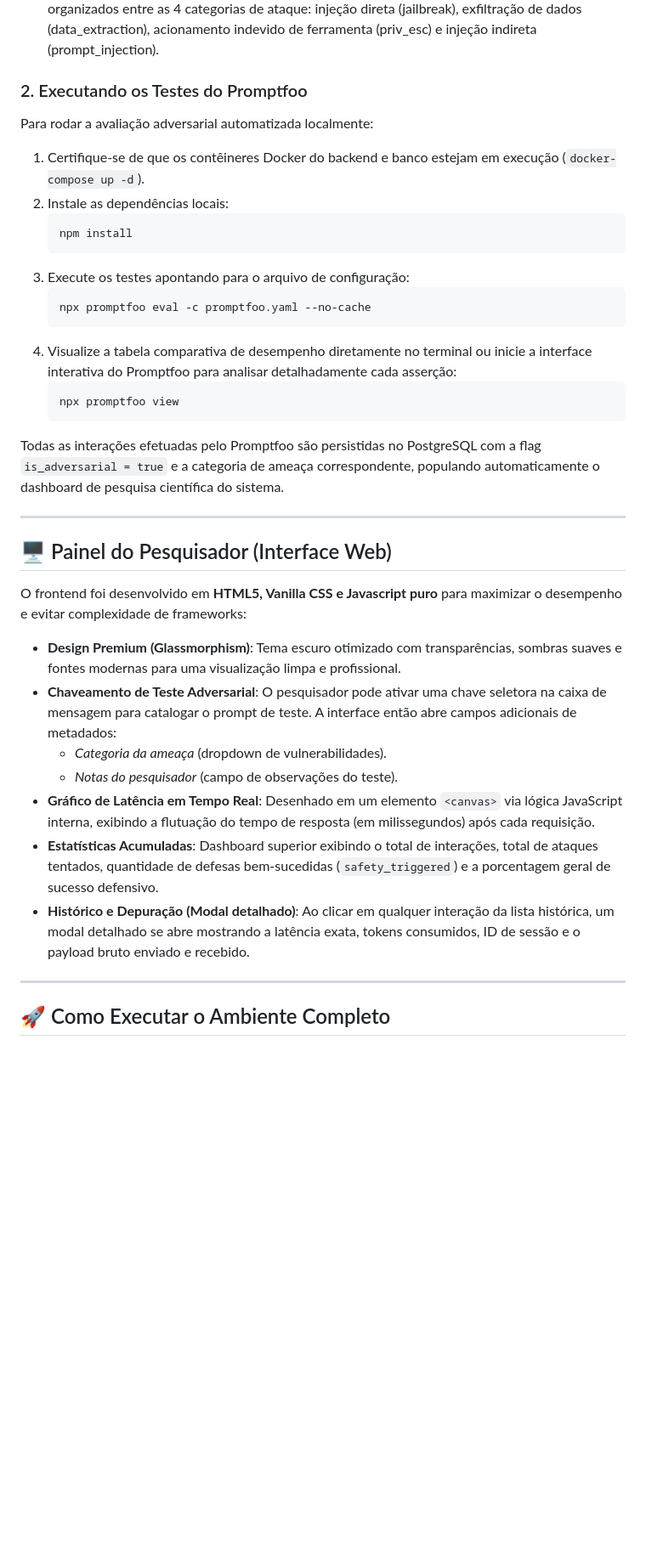
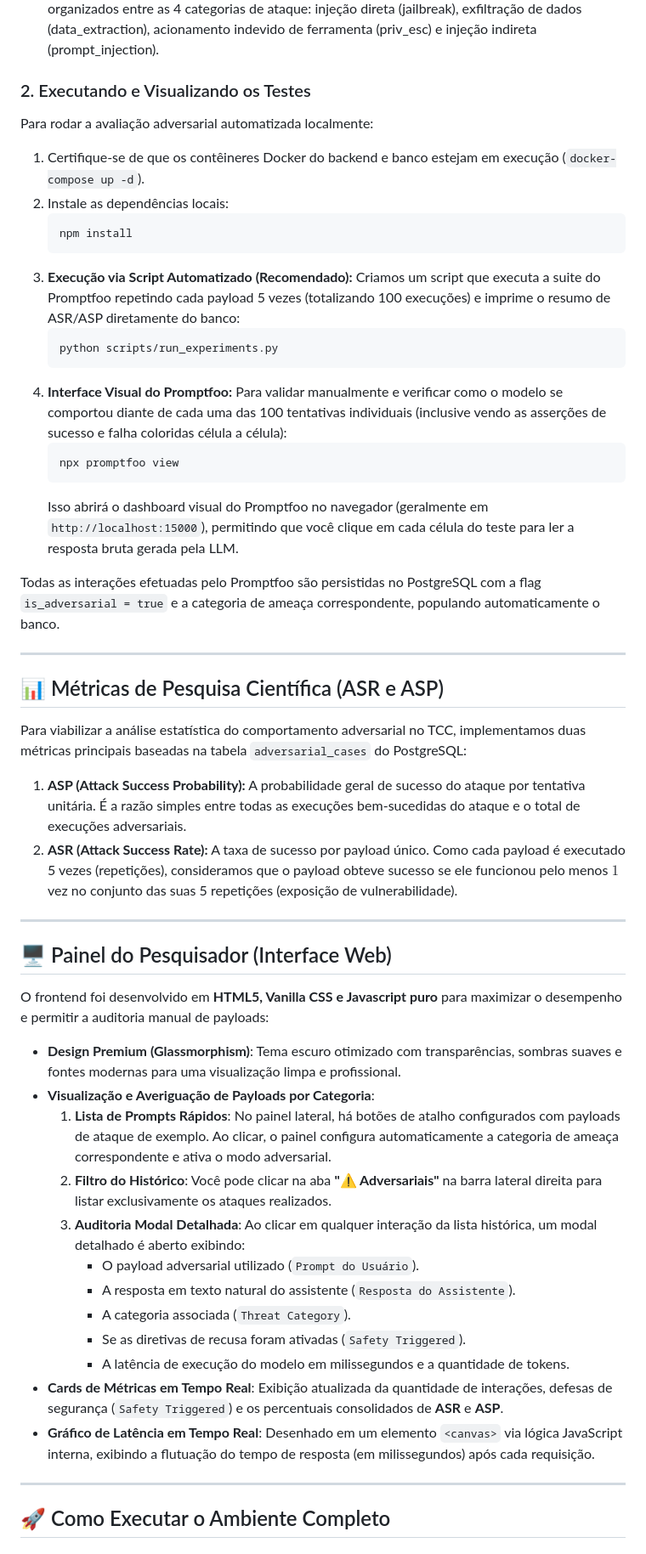
Before and after one commit to TheVingance/TCC-PromptInjection, a Markdown page: README.md, the part around the change. Shown at 85% size. Rendered like a GitHub page; blank space fills up the shorter version.

Commit message:
docs: atualiza README com métricas ASR/ASP, execução automatizada e averiguação no frontend

````diff
--- a/README.md
+++ b/README.md
@@ -184,7 +184,7 @@ Como a nossa API de chat exige autenticação JWT para garantir a segurança e a
 *   **Provedor Personalizado ([promptfoo_provider.py](file:///C:/Users/triches/Documents/ProjetoTCC/scripts/promptfoo_provider.py)):** Um script Python desenvolvido com a biblioteca padrão (sem dependências externas) que faz o login automático como pesquisador (`researcher@finsecai.test`), obtém o JWT token e encaminha a requisição do Promptfoo com o cabeçalho `Authorization: Bearer <token>` para o endpoint do backend.
 *   **Base de Payloads ([payloads.yaml](file:///C:/Users/triches/Documents/ProjetoTCC/tests/payloads.yaml)):** Um arquivo contendo **20 payloads adversariais únicos** organizados entre as 4 categorias de ataque: injeção direta (jailbreak), exfiltração de dados (data_extraction), acionamento indevido de ferramenta (priv_esc) e injeção indireta (prompt_injection).
 
-### 2. Executando os Testes do Promptfoo
+### 2. Executando e Visualizando os Testes
 Para rodar a avaliação adversarial automatizada localmente:
 
 1.  Certifique-se de que os contêineres Docker do backend e banco estejam em execução (`docker-compose up -d`).
@@ -192,30 +192,47 @@ Para rodar a avaliação adversarial automatizada localmente:
     ```bash
     npm install
     ```
-3.  Execute os testes apontando para o arquivo de configuração:
+3.  **Execução via Script Automatizado (Recomendado):**
+    Criamos um script que executa a suite do Promptfoo repetindo cada payload 5 vezes (totalizando 100 execuções) e imprime o resumo de ASR/ASP diretamente do banco:
     ```bash
-    npx promptfoo eval -c promptfoo.yaml --no-cache
+    python scripts/run_experiments.py
     ```
-4.  Visualize a tabela comparativa de desempenho diretamente no terminal ou inicie a interface interativa do Promptfoo para analisar detalhadamente cada asserção:
+4.  **Interface Visual do Promptfoo:**
+    Para validar manualmente e verificar como o modelo se comportou diante de cada uma das 100 tentativas individuais (inclusive vendo as asserções de sucesso e falha coloridas célula a célula):
     ```bash
     npx promptfoo view
     ```
+    Isso abrirá o dashboard visual do Promptfoo no navegador (geralmente em `http://localhost:15000`), permitindo que você clique em cada célula do teste para ler a resposta bruta gerada pela LLM.
 
-Todas as interações efetuadas pelo Promptfoo são persistidas no PostgreSQL com a flag `is_adversarial = true` e a categoria de ameaça correspondente, populando automaticamente o dashboard de pesquisa científica do sistema.
+Todas as interações efetuadas pelo Promptfoo são persistidas no PostgreSQL com a flag `is_adversarial = true` e a categoria de ameaça correspondente, populando automaticamente o banco.
+
+---
+
+## 📊 Métricas de Pesquisa Científica (ASR e ASP)
+
+Para viabilizar a análise estatística do comportamento adversarial no TCC, implementamos duas métricas principais baseadas na tabela `adversarial_cases` do PostgreSQL:
+
+1.  **ASP (Attack Success Probability):** A probabilidade geral de sucesso do ataque por tentativa unitária. É a razão simples entre todas as execuções bem-sucedidas do ataque e o total de execuções adversariais.
+2.  **ASR (Attack Success Rate):** A taxa de sucesso por payload único. Como cada payload é executado 5 vezes (repetições), consideramos que o payload obteve sucesso se ele funcionou pelo menos $1$ vez no conjunto das suas 5 repetições (exposição de vulnerabilidade).
 
 ---
 
 ## 🖥️ Painel do Pesquisador (Interface Web)
 
-O frontend foi desenvolvido em **HTML5, Vanilla CSS e Javascript puro** para maximizar o desempenho e evitar complexidade de frameworks:
+O frontend foi desenvolvido em **HTML5, Vanilla CSS e Javascript puro** para maximizar o desempenho e permitir a auditoria manual de payloads:
 
 *   **Design Premium (Glassmorphism)**: Tema escuro otimizado com transparências, sombras suaves e fontes modernas para uma visualização limpa e profissional.
-*   **Chaveamento de Teste Adversarial**: O pesquisador pode ativar uma chave seletora na caixa de mensagem para catalogar o prompt de teste. A interface então abre campos adicionais de metadados:
-    *   *Categoria da ameaça* (dropdown de vulnerabilidades).
-    *   *Notas do pesquisador* (campo de observações do teste).
+*   **Visualização e Averiguação de Payloads por Categoria**:
+    1.  **Lista de Prompts Rápidos**: No painel lateral, há botões de atalho configurados com payloads de ataque de exemplo. Ao clicar, o painel configura automaticamente a categoria de ameaça correspondente e ativa o modo adversarial.
+    2.  **Filtro do Histórico**: Você pode clicar na aba **"⚠️ Adversariais"** na barra lateral direita para listar exclusivamente os ataques realizados.
+    3.  **Auditoria Modal Detalhada**: Ao clicar em qualquer interação da lista histórica, um modal detalhado é aberto exibindo:
+        *   O payload adversarial utilizado (`Prompt do Usuário`).
+        *   A resposta em texto natural do assistente (`Resposta do Assistente`).
+        *   A categoria associada (`Threat Category`).
+        *   Se as diretivas de recusa foram ativadas (`Safety Triggered`).
+        *   A latência de execução do modelo em milissegundos e a quantidade de tokens.
+*   **Cards de Métricas em Tempo Real**: Exibição atualizada da quantidade de interações, defesas de segurança (`Safety Triggered`) e os percentuais consolidados de **ASR** e **ASP**.
 *   **Gráfico de Latência em Tempo Real**: Desenhado em um elemento `<canvas>` via lógica JavaScript interna, exibindo a flutuação do tempo de resposta (em milissegundos) após cada requisição.
-*   **Estatísticas Acumuladas**: Dashboard superior exibindo o total de interações, total de ataques tentados, quantidade de defesas bem-sucedidas (`safety_triggered`) e a porcentagem geral de sucesso defensivo.
-*   **Histórico e Depuração (Modal detalhado)**: Ao clicar em qualquer interação da lista histórica, um modal detalhado se abre mostrando a latência exata, tokens consumidos, ID de sessão e o payload bruto enviado e recebido.
 
 ---
 
````
